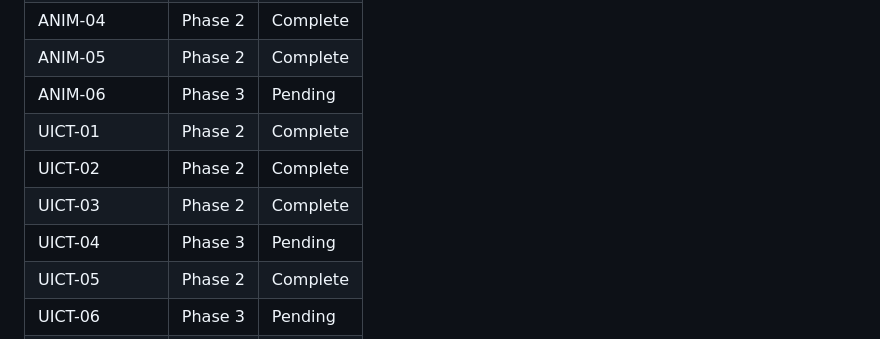
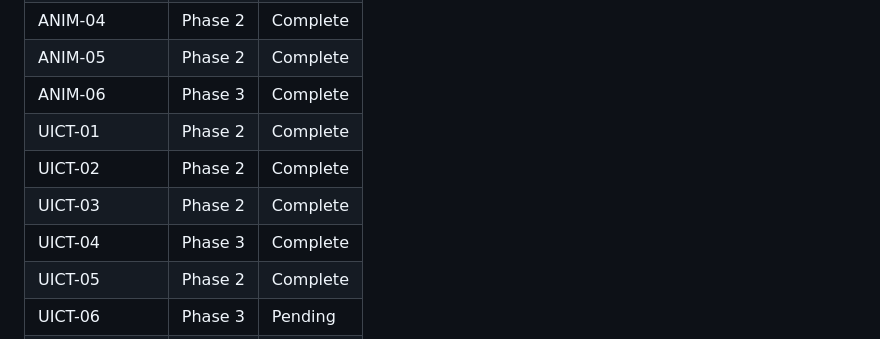
Before and after one commit to hreinv/CatalanBijections, a Markdown page: .planning/REQUIREMENTS.md, the part around one of its changes. GitHub-like rendering.

```diff
--- a/.planning/REQUIREMENTS.md
+++ b/.planning/REQUIREMENTS.md
@@ -126,11 +126,11 @@ Deferred to future release. Tracked but not in current roadmap.
 | ANIM-03 | Phase 2 | Complete |
 | ANIM-04 | Phase 2 | Complete |
 | ANIM-05 | Phase 2 | Complete |
-| ANIM-06 | Phase 3 | Pending |
+| ANIM-06 | Phase 3 | Complete |
 | UICT-01 | Phase 2 | Complete |
 | UICT-02 | Phase 2 | Complete |
 | UICT-03 | Phase 2 | Complete |
-| UICT-04 | Phase 3 | Pending |
+| UICT-04 | Phase 3 | Complete |
 | UICT-05 | Phase 2 | Complete |
 | UICT-06 | Phase 3 | Pending |
 | UICT-07 | Phase 3 | Pending |
```
Also changed, not shown: other parts of .planning/REQUIREMENTS.md (+2 -2 lines), .planning/STATE.md (+14 -10 lines), 1 other file.
